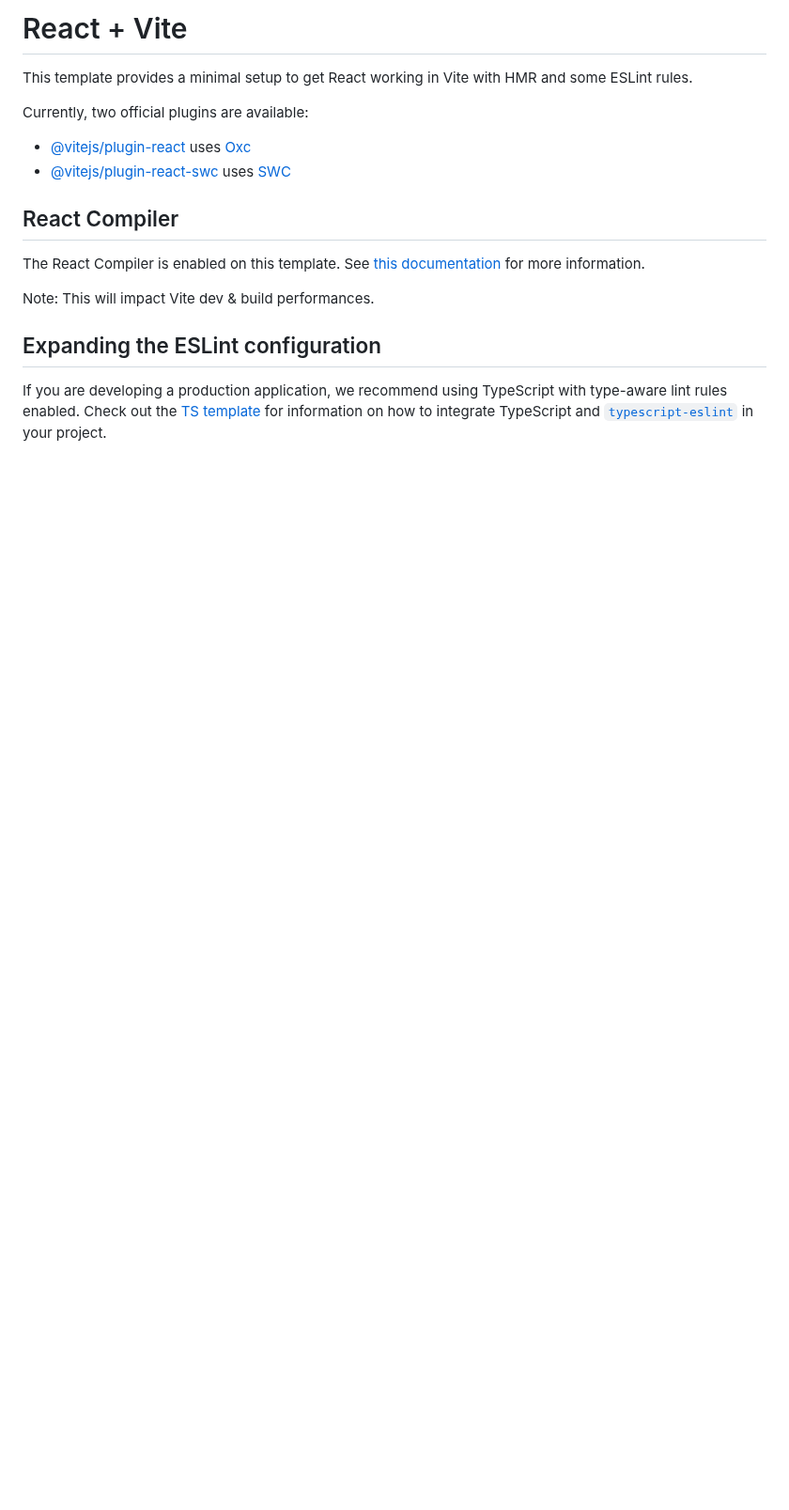
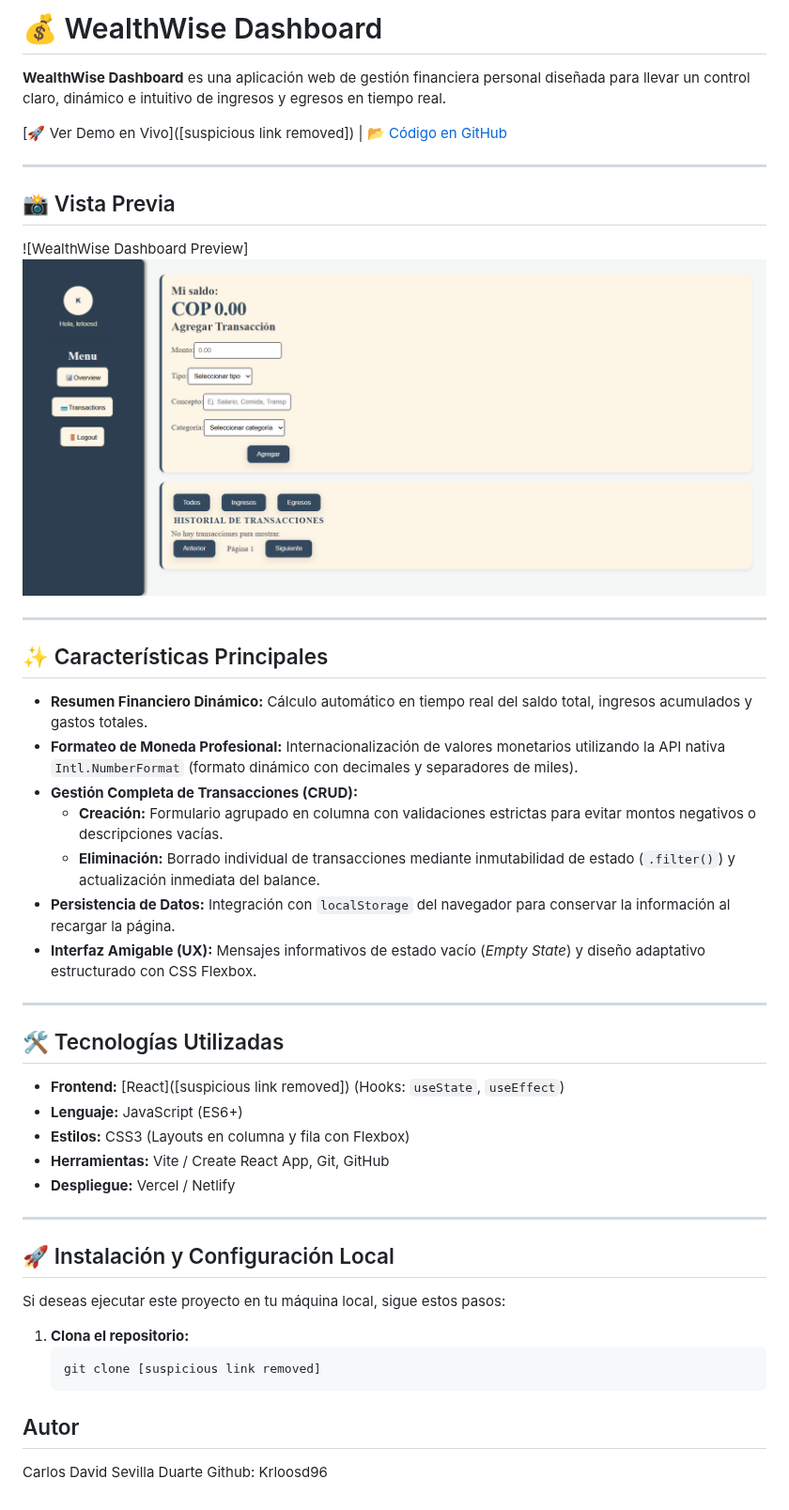
Before and after one commit to Krlosd96/proyectoFinalNotebook, a Markdown page: README.md, the part around the change. Shown at 94% size. GitHub-like rendering; pictures changed too: image.png (added); blank space fills up the shorter version.

````diff
--- a/README.md
+++ b/README.md
@@ -1,18 +1,49 @@
-# React + Vite
+# 💰 WealthWise Dashboard
 
-This template provides a minimal setup to get React working in Vite with HMR and some ESLint rules.
+**WealthWise Dashboard** es una aplicación web de gestión financiera personal diseñada para llevar un control claro, dinámico e intuitivo de ingresos y egresos en tiempo real.
 
-Currently, two official plugins are available:
+[🚀 Ver Demo en Vivo]([suspicious link removed]) | [📂 Código en GitHub](https://github.com/Krlosd96/proyectoFinalNotebook.git)
 
-- [@vitejs/plugin-react](https://github.com/vitejs/vite-plugin-react/blob/main/packages/plugin-react) uses [Oxc](https://oxc.rs)
-- [@vitejs/plugin-react-swc](https://github.com/vitejs/vite-plugin-react/blob/main/packages/plugin-react-swc) uses [SWC](https://swc.rs/)
+---
 
-## React Compiler
+## 📸 Vista Previa
 
-The React Compiler is enabled on this template. See [this documentation](https://react.dev/learn/react-compiler) for more information.
+![WealthWise Dashboard Preview]![alt text](image.png)
 
-Note: This will impact Vite dev & build performances.
+---
 
-## Expanding the ESLint configuration
+## ✨ Características Principales
 
-If you are developing a production application, we recommend using TypeScript with type-aware lint rules enabled. Check out the [TS template](https://github.com/vitejs/vite/tree/main/packages/create-vite/template-react-ts) for information on how to integrate TypeScript and [`typescript-eslint`](https://typescript-eslint.io) in your project.
+- **Resumen Financiero Dinámico:** Cálculo automático en tiempo real del saldo total, ingresos acumulados y gastos totales.
+- **Formateo de Moneda Profesional:** Internacionalización de valores monetarios utilizando la API nativa `Intl.NumberFormat` (formato dinámico con decimales y separadores de miles).
+- **Gestión Completa de Transacciones (CRUD):**
+  - **Creación:** Formulario agrupado en columna con validaciones estrictas para evitar montos negativos o descripciones vacías.
+  - **Eliminación:** Borrado individual de transacciones mediante inmutabilidad de estado (`.filter()`) y actualización inmediata del balance.
+- **Persistencia de Datos:** Integración con `localStorage` del navegador para conservar la información al recargar la página.
+- **Interfaz Amigable (UX):** Mensajes informativos de estado vacío (_Empty State_) y diseño adaptativo estructurado con CSS Flexbox.
+
+---
+
+## 🛠️ Tecnologías Utilizadas
+
+- **Frontend:** [React]([suspicious link removed]) (Hooks: `useState`, `useEffect`)
+- **Lenguaje:** JavaScript (ES6+)
+- **Estilos:** CSS3 (Layouts en columna y fila con Flexbox)
+- **Herramientas:** Vite / Create React App, Git, GitHub
+- **Despliegue:** Vercel / Netlify
+
+---
+
+## 🚀 Instalación y Configuración Local
+
+Si deseas ejecutar este proyecto en tu máquina local, sigue estos pasos:
+
+1. **Clona el repositorio:**
+   ```bash
+   git clone [suspicious link removed]
+   ```
+
+## Autor
+
+Carlos David Sevilla Duarte
+Github: Krloosd96
````
Also changed, not shown: 7 other files.
